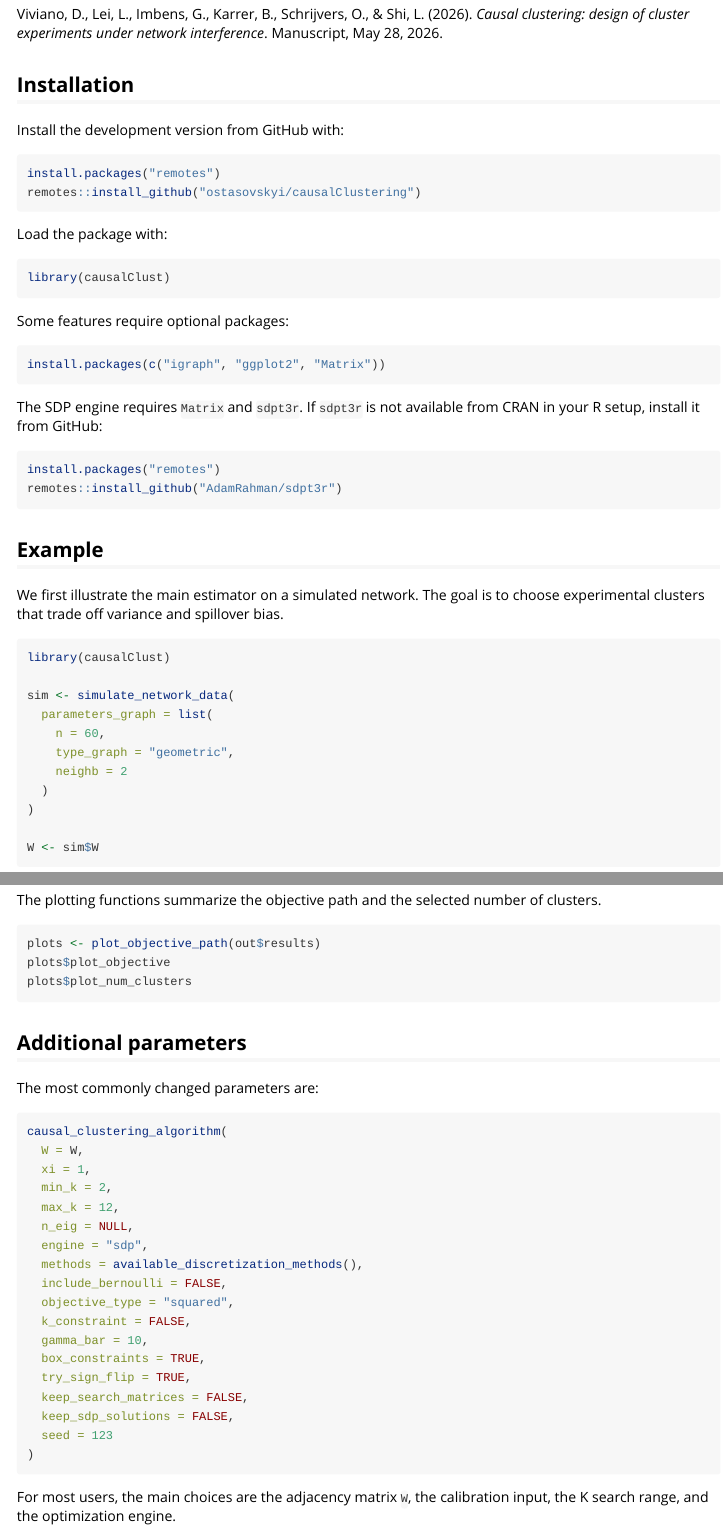
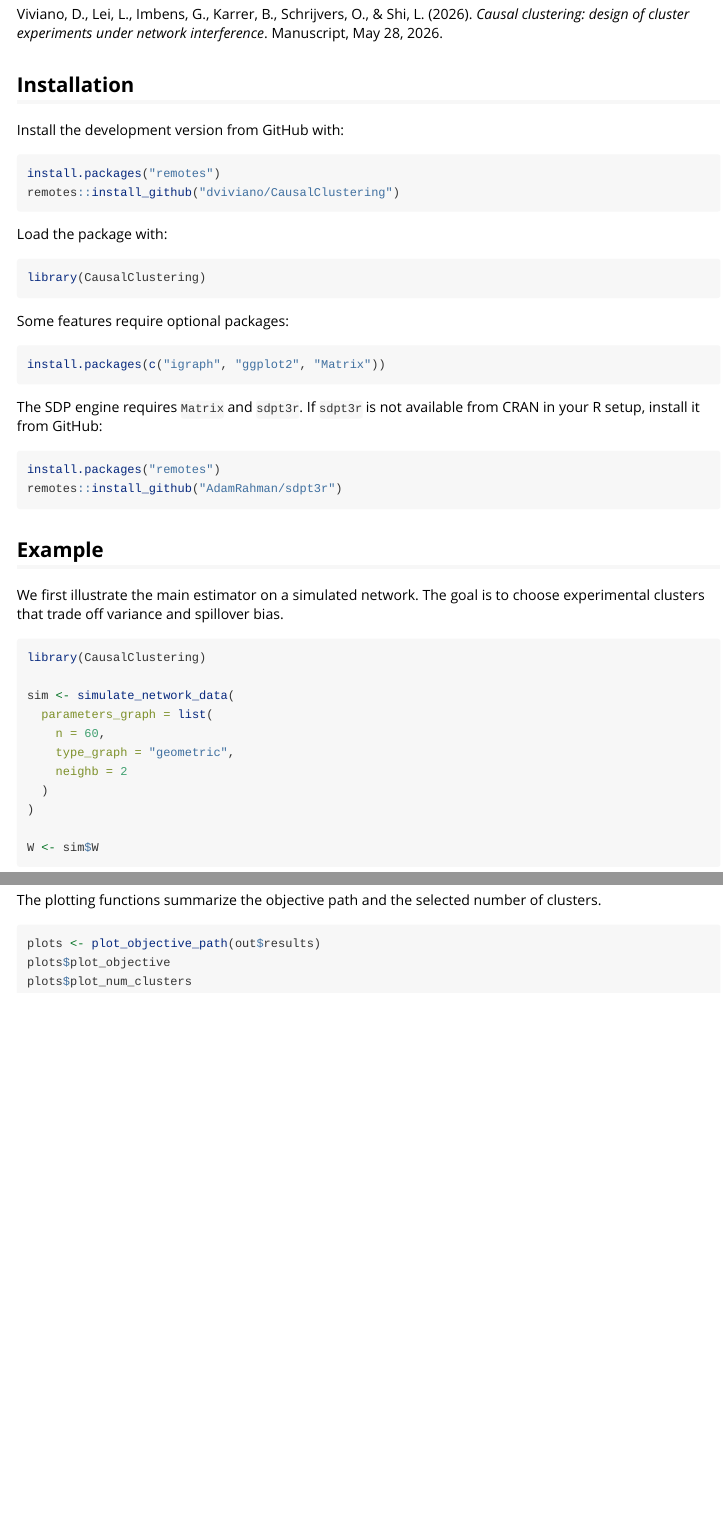
Before and after one commit to dviviano/CausalClustering, an R Markdown document (vignettes/getting-started.Rmd): the page in a window 1100 px wide, from 510 px down, and a second part further down, joined at a grey line. Rendered offline with R 4.5, knitr and Pandoc, with nearby package versions.

Commit message:
fixes after transfer

````diff
--- a/vignettes/causalClust.Rmd
+++ b/vignettes/getting-started.Rmd
@@ -43,13 +43,13 @@ Install the development version from GitHub with:
 
 ```{r, eval = FALSE}
 install.packages("remotes")
-remotes::install_github("ostasovskyi/causalClustering")
+remotes::install_github("dviviano/CausalClustering")
 ```
 
 Load the package with:
 
 ```{r, eval = FALSE}
-library(causalClust)
+library(CausalClustering)
 ```
 
 Some features require optional packages:
@@ -70,7 +70,7 @@ remotes::install_github("AdamRahman/sdpt3r")
 We first illustrate the main estimator on a simulated network. The goal is to choose experimental clusters that trade off variance and spillover bias.
 
 ```{r, eval = FALSE}
-library(causalClust)
+library(CausalClustering)
 
 sim <- simulate_network_data(
   parameters_graph = list(
@@ -311,30 +311,3 @@ plots <- plot_objective_path(out$results)
 plots$plot_objective
 plots$plot_num_clusters
 ```
-
-## Additional parameters
-
-The most commonly changed parameters are:
-
-```{r, eval = FALSE}
-causal_clustering_algorithm(
-  W = W,
-  xi = 1,
-  min_k = 2,
-  max_k = 12,
-  n_eig = NULL,
-  engine = "sdp",
-  methods = available_discretization_methods(),
-  include_bernoulli = FALSE,
-  objective_type = "squared",
-  k_constraint = FALSE,
-  gamma_bar = 10,
-  box_constraints = TRUE,
-  try_sign_flip = TRUE,
-  keep_search_matrices = FALSE,
-  keep_sdp_solutions = FALSE,
-  seed = 123
-)
-```
-
-For most users, the main choices are the adjacency matrix `W`, the calibration input, the K search range, and the optimization engine.
````
Also changed, not shown: R/package.R (+1 -1 lines), README.md, vignettes/getting-started.html, vignettes/getting-started.Rmd (2 more changed lines), 5 other files.
